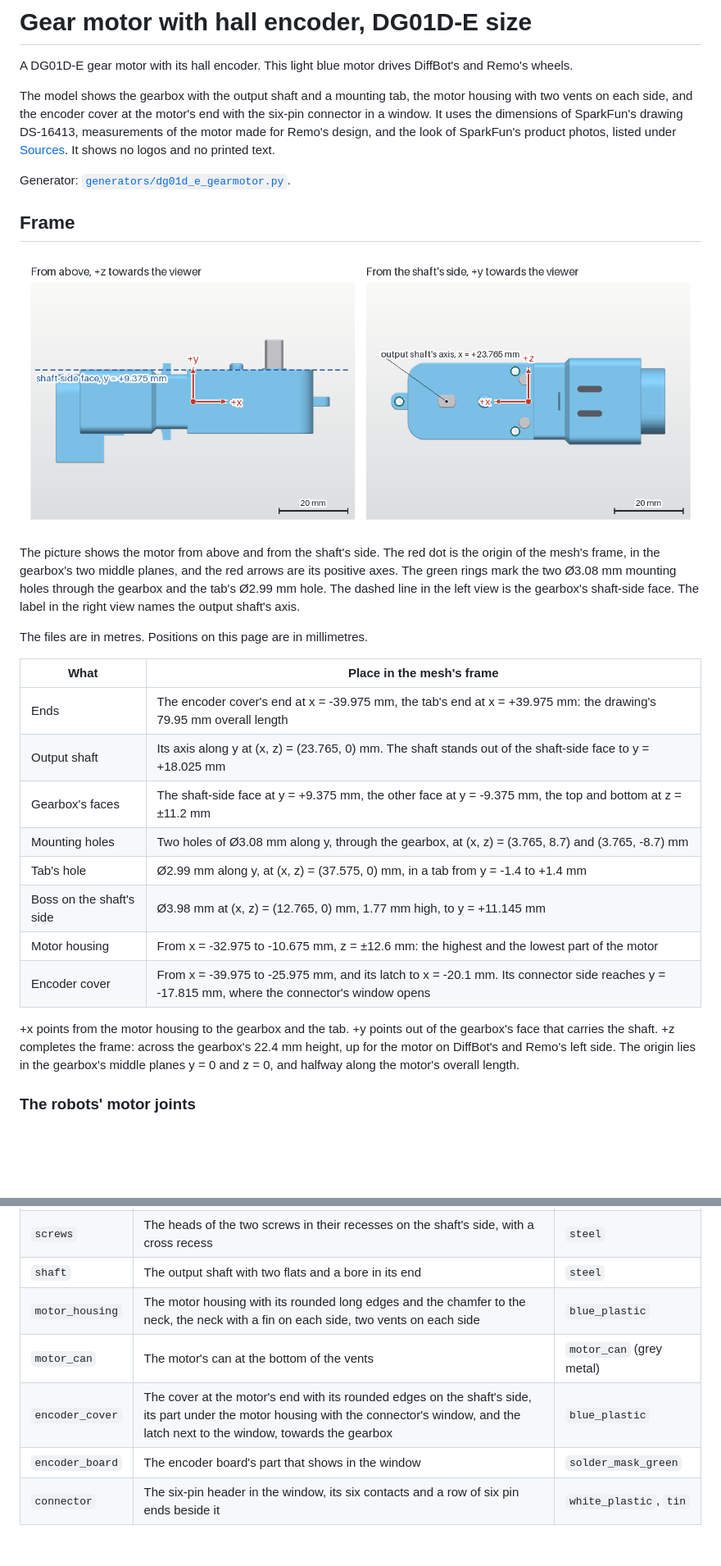
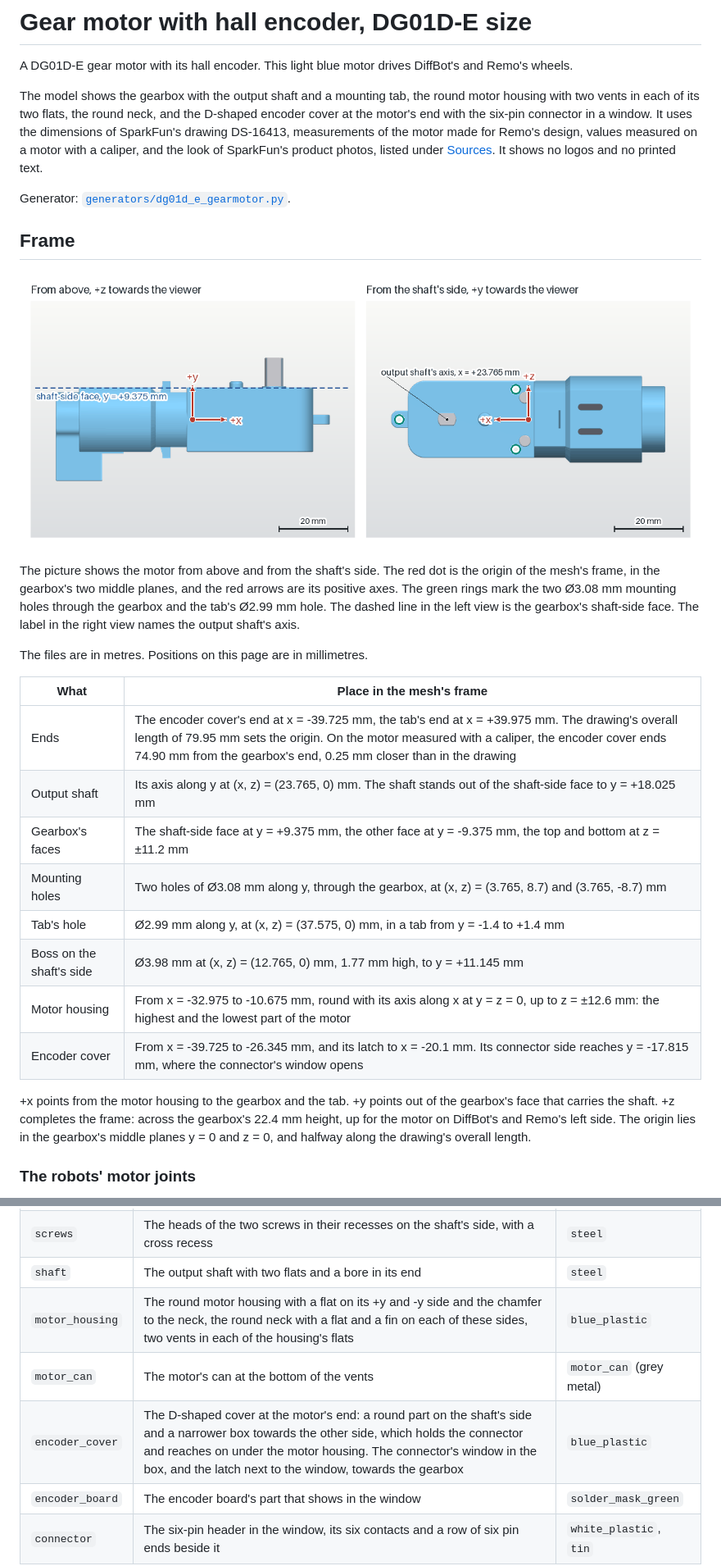
Before and after one commit to ros-mobile-robots/robot_component_models, a Markdown page: provenance/dg01d_e_gearmotor.md, 2 parts joined by grey strips. Shown at 82% size. Rendered like a GitHub page; pictures changed too: docs/images/frames/dg01d_e_gearmotor.png; blank space fills up the shorter version.

```diff
--- a/provenance/dg01d_e_gearmotor.md
+++ b/provenance/dg01d_e_gearmotor.md
@@ -4,7 +4,7 @@
 
 A DG01D-E gear motor with its hall encoder. This light blue motor drives DiffBot's and Remo's wheels.
 
-The model shows the gearbox with the output shaft and a mounting tab, the motor housing with two vents on each side, and the encoder cover at the motor's end with the six-pin connector in a window. It uses the dimensions of SparkFun's drawing DS-16413, measurements of the motor made for Remo's design, and the look of SparkFun's product photos, listed under [Sources](#sources). It shows no logos and no printed text.
+The model shows the gearbox with the output shaft and a mounting tab, the round motor housing with two vents in each of its two flats, the round neck, and the D-shaped encoder cover at the motor's end with the six-pin connector in a window. It uses the dimensions of SparkFun's drawing DS-16413, measurements of the motor made for Remo's design, values measured on a motor with a caliper, and the look of SparkFun's product photos, listed under [Sources](#sources). It shows no logos and no printed text.
 
 Generator: [`generators/dg01d_e_gearmotor.py`](../generators/dg01d_e_gearmotor.py).
 
@@ -18,16 +18,16 @@ The files are in metres. Positions on this page are in millimetres.
 
 | What | Place in the mesh's frame |
 |---|---|
-| Ends | The encoder cover's end at x = -39.975 mm, the tab's end at x = +39.975 mm: the drawing's 79.95 mm overall length |
+| Ends | The encoder cover's end at x = -39.725 mm, the tab's end at x = +39.975 mm. The drawing's overall length of 79.95 mm sets the origin. On the motor measured with a caliper, the encoder cover ends 74.90 mm from the gearbox's end, 0.25 mm closer than in the drawing |
 | Output shaft | Its axis along y at (x, z) = (23.765, 0) mm. The shaft stands out of the shaft-side face to y = +18.025 mm |
 | Gearbox's faces | The shaft-side face at y = +9.375 mm, the other face at y = -9.375 mm, the top and bottom at z = ±11.2 mm |
 | Mounting holes | Two holes of Ø3.08 mm along y, through the gearbox, at (x, z) = (3.765, 8.7) and (3.765, -8.7) mm |
 | Tab's hole | Ø2.99 mm along y, at (x, z) = (37.575, 0) mm, in a tab from y = -1.4 to +1.4 mm |
 | Boss on the shaft's side | Ø3.98 mm at (x, z) = (12.765, 0) mm, 1.77 mm high, to y = +11.145 mm |
-| Motor housing | From x = -32.975 to -10.675 mm, z = ±12.6 mm: the highest and the lowest part of the motor |
-| Encoder cover | From x = -39.975 to -25.975 mm, and its latch to x = -20.1 mm. Its connector side reaches y = -17.815 mm, where the connector's window opens |
+| Motor housing | From x = -32.975 to -10.675 mm, round with its axis along x at y = z = 0, up to z = ±12.6 mm: the highest and the lowest part of the motor |
+| Encoder cover | From x = -39.725 to -26.345 mm, and its latch to x = -20.1 mm. Its connector side reaches y = -17.815 mm, where the connector's window opens |
 
-+x points from the motor housing to the gearbox and the tab. +y points out of the gearbox's face that carries the shaft. +z completes the frame: across the gearbox's 22.4 mm height, up for the motor on DiffBot's and Remo's left side. The origin lies in the gearbox's middle planes y = 0 and z = 0, and halfway along the motor's overall length.
++x points from the motor housing to the gearbox and the tab. +y points out of the gearbox's face that carries the shaft. +z completes the frame: across the gearbox's 22.4 mm height, up for the motor on DiffBot's and Remo's left side. The origin lies in the gearbox's middle planes y = 0 and z = 0, and halfway along the drawing's overall length.
 
 ### The robots' motor joints
 
@@ -86,9 +86,9 @@ The example places both motors with Remo's joint positions. The right motor's jo
 | `gearbox` | The gearbox with its round end, the mounting tab, the boss and the ring around the shaft's foot. Two mounting holes, two recesses for the screws and small holes on the shaft's side, small holes and a shallow recess on the other side | `blue_plastic` (light blue) |
 | `screws` | The heads of the two screws in their recesses on the shaft's side, with a cross recess | `steel` |
 | `shaft` | The output shaft with two flats and a bore in its end | `steel` |
-| `motor_housing` | The motor housing with its rounded long edges and the chamfer to the neck, the neck with a fin on each side, two vents on each side | `blue_plastic` |
+| `motor_housing` | The round motor housing with a flat on its +y and -y side and the chamfer to the neck, the round neck with a flat and a fin on each of these sides, two vents in each of the housing's flats | `blue_plastic` |
 | `motor_can` | The motor's can at the bottom of the vents | `motor_can` (grey metal) |
-| `encoder_cover` | The cover at the motor's end with its rounded edges on the shaft's side, its part under the motor housing with the connector's window, and the latch next to the window, towards the gearbox | `blue_plastic` |
+| `encoder_cover` | The D-shaped cover at the motor's end: a round part on the shaft's side and a narrower box towards the other side, which holds the connector and reaches on under the motor housing. The connector's window in the box, and the latch next to the window, towards the gearbox | `blue_plastic` |
 | `encoder_board` | The encoder board's part that shows in the window | `solder_mask_green` |
 | `connector` | The six-pin header in the window, its six contacts and a row of six pin ends beside it | `white_plastic`, `tin` |
 
```
Also changed, not shown: other parts of provenance/dg01d_e_gearmotor.md (+38 -12 lines), README.md (+1 -1 lines), docs/images/all_parts.png, docs/images/dg01d_e_gearmotor.png, 7 other files.
